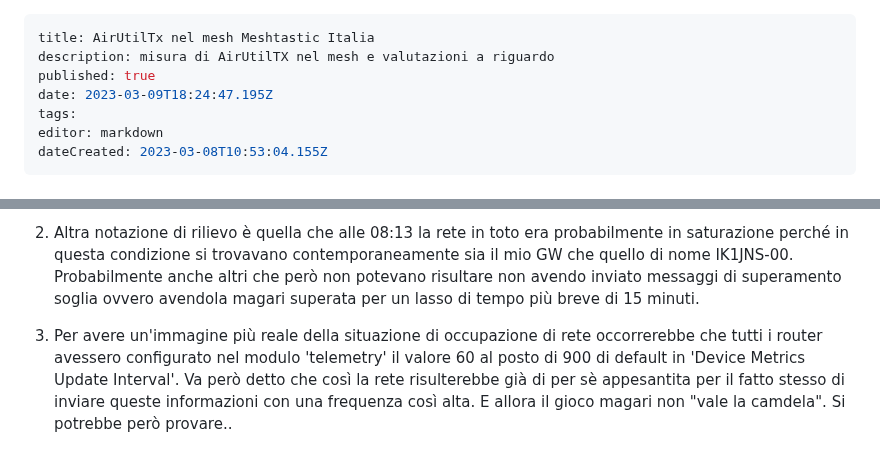
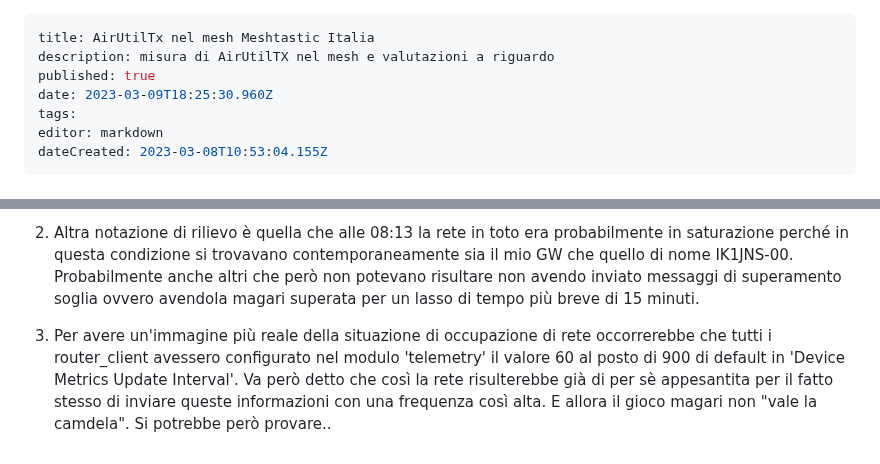
Before and after one commit to iz1kga/iMeshWiki, a Markdown page: reports&tests/airutiltx.md, 2 parts joined by grey strips. GitHub-like rendering.

Commit message:
docs: update reports&tests/airutiltx

```diff
--- a/reports&tests/airutiltx.md
+++ b/reports&tests/airutiltx.md
@@ -2,7 +2,7 @@
 title: AirUtilTx nel mesh Meshtastic Italia
 description: misura di AirUtilTX nel mesh e valutazioni a riguardo
 published: true
-date: 2023-03-09T18:24:47.195Z
+date: 2023-03-09T18:25:30.960Z
 tags:
 editor: markdown
 dateCreated: 2023-03-08T10:53:04.155Z
@@ -32,4 +32,4 @@ In assenza di questa sollecitazione, e in assenza di connessione BLE con l'App m
 
 2. Altra notazione di rilievo è quella che alle 08:13 la rete in toto era probabilmente in saturazione perché in questa condizione si trovavano contemporaneamente sia il mio GW che quello di nome IK1JNS-00. Probabilmente anche altri che però non potevano risultare non avendo inviato messaggi di superamento soglia ovvero avendola magari superata per un lasso di tempo più breve di 15 minuti.
 
-3. Per avere un'immagine più reale della situazione di occupazione di rete occorrerebbe che tutti i router avessero configurato nel modulo 'telemetry' il valore 60 al posto di 900 di default in 'Device Metrics Update Interval'. Va però detto che così la rete risulterebbe già di per sè appesantita per il fatto stesso di inviare queste informazioni con una frequenza così alta. E allora il gioco magari non "vale la camdela". Si potrebbe però provare..
+3. Per avere un'immagine più reale della situazione di occupazione di rete occorrerebbe che tutti i router_client avessero configurato nel modulo 'telemetry' il valore 60 al posto di 900 di default in 'Device Metrics Update Interval'. Va però detto che così la rete risulterebbe già di per sè appesantita per il fatto stesso di inviare queste informazioni con una frequenza così alta. E allora il gioco magari non "vale la camdela". Si potrebbe però provare..
```
